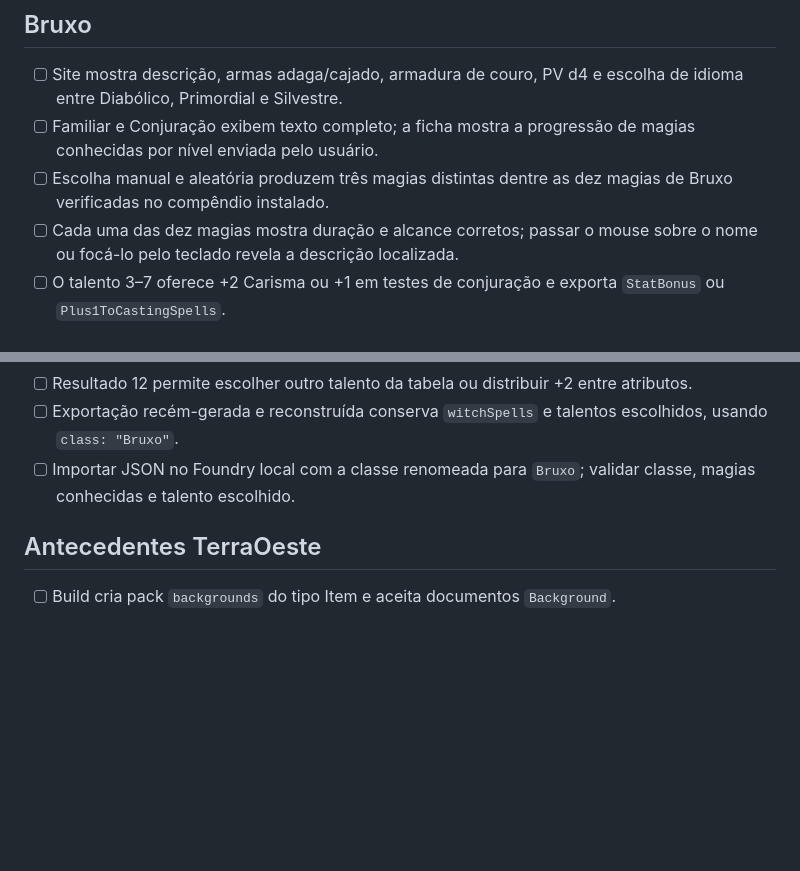
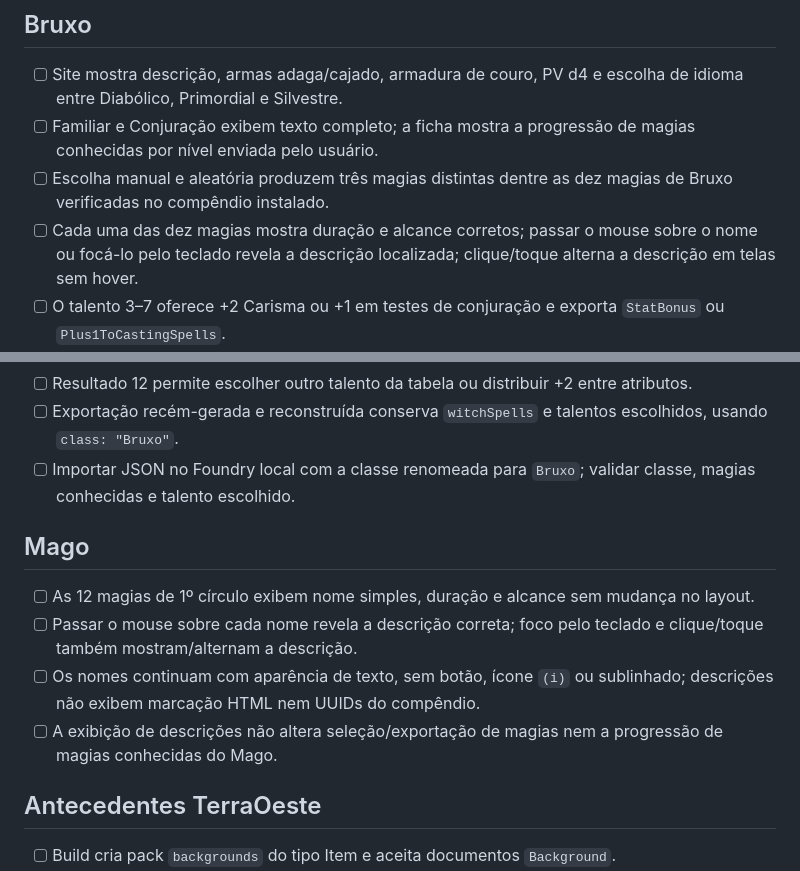
Before and after one commit to NaoTemJuju/terraoeste, a Markdown page: docs/regression-checklist.md, 2 parts joined by grey strips. Rendered like a GitHub page; blank space fills up the shorter version.

Commit message:
Add Mage spell tooltip regression checks

```diff
--- a/docs/regression-checklist.md
+++ b/docs/regression-checklist.md
@@ -44,7 +44,7 @@ Confira ambas as funções de exportação em `final.js`, além de `normalizedTa
 - [ ] Site mostra descrição, armas adaga/cajado, armadura de couro, PV d4 e escolha de idioma entre Diabólico, Primordial e Silvestre.
 - [ ] Familiar e Conjuração exibem texto completo; a ficha mostra a progressão de magias conhecidas por nível enviada pelo usuário.
 - [ ] Escolha manual e aleatória produzem três magias distintas dentre as dez magias de Bruxo verificadas no compêndio instalado.
-- [ ] Cada uma das dez magias mostra duração e alcance corretos; passar o mouse sobre o nome ou focá-lo pelo teclado revela a descrição localizada.
+- [ ] Cada uma das dez magias mostra duração e alcance corretos; passar o mouse sobre o nome ou focá-lo pelo teclado revela a descrição localizada; clique/toque alterna a descrição em telas sem hover.
 - [ ] O talento 3–7 oferece +2 Carisma ou +1 em testes de conjuração e exporta `StatBonus` ou `Plus1ToCastingSpells`.
 - [ ] O talento 8–9 permite escolher apenas uma magia conhecida e exporta `AdvOnCastOneSpell` com o rótulo da magia PT-BR como `bonusTo`.
 - [ ] O talento 10–11 permite escolher uma magia ainda não conhecida; essa escolha entra em `spellsKnown` e gera seu bônus de magia no JSON.
@@ -52,6 +52,13 @@ Confira ambas as funções de exportação em `final.js`, além de `normalizedTa
 - [ ] Resultado 12 permite escolher outro talento da tabela ou distribuir +2 entre atributos.
 - [ ] Exportação recém-gerada e reconstruída conserva `witchSpells` e talentos escolhidos, usando `class: "Bruxo"`.
 - [ ] Importar JSON no Foundry local com a classe renomeada para `Bruxo`; validar classe, magias conhecidas e talento escolhido.
+
+## Mago
+
+- [ ] As 12 magias de 1º círculo exibem nome simples, duração e alcance sem mudança no layout.
+- [ ] Passar o mouse sobre cada nome revela a descrição correta; foco pelo teclado e clique/toque também mostram/alternam a descrição.
+- [ ] Os nomes continuam com aparência de texto, sem botão, ícone `(i)` ou sublinhado; descrições não exibem marcação HTML nem UUIDs do compêndio.
+- [ ] A exibição de descrições não altera seleção/exportação de magias nem a progressão de magias conhecidas do Mago.
 
 ## Antecedentes TerraOeste
 
```
